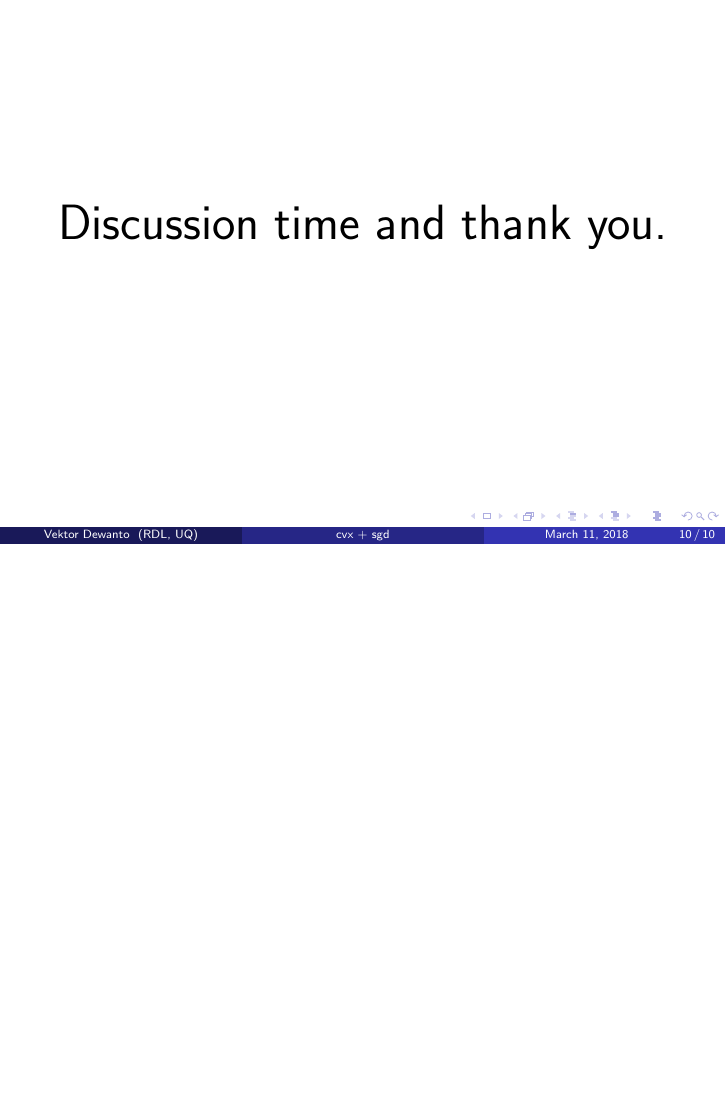
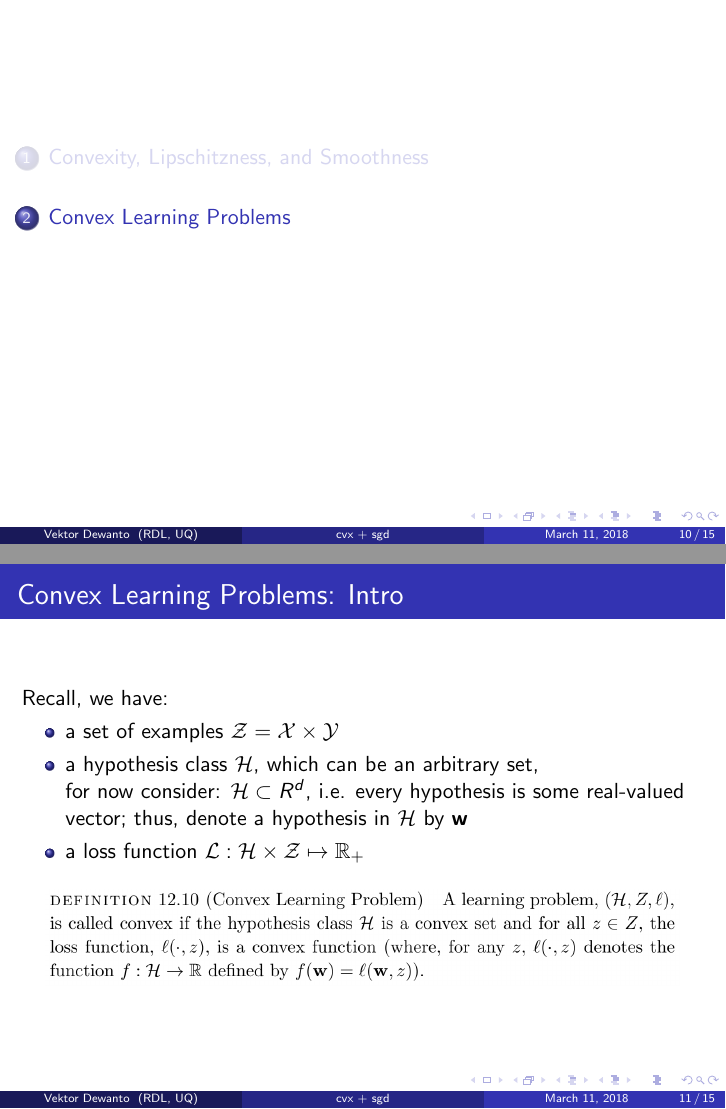
Before and after one commit to tttor/talk, LaTeX slides (tor/convexopt-sgd-20180316/main.tex, which reads tor/convexopt-sgd-20180316/cvx_learning.tex): page 10 of 10 before the commit and pages 10 and 11 of 15 after it, the two joined at a grey line, the shorter picture padded with empty space. Compiled offline with pdfLaTeX.

Commit message:
cvx learning

```diff
--- a/tor/convexopt-sgd-20180316/cvx_learning.tex
+++ b/tor/convexopt-sgd-20180316/cvx_learning.tex
@@ -6 +6,23 @@ convex set, and whose loss function is a convex function for each example.
 
+\begin{frame}
+\frametitle{Convex Learning Problems: Intro}
+
+Recall, we have:
+\begin{itemize}
+    \item a set of examples $\mathcal{Z} = \mathcal{X} \times \mathcal{Y}$
+    \item a hypothesis class $\mathcal{H}$, which can be an arbitrary set,\\
+    for now consider: $ \mathcal{H} \subset R^d$, i.e.
+    every hypothesis is some real-valued vector;
+    thus, denote a hypothesis in $\mathcal{H}$ by $\mathbf{w}$
+    \item a loss function $\mathcal{L}: \mathcal{H} \times \mathcal{Z} \mapsto \mathbb{R_{+}}$
+\end{itemize}
+
+\begin{figure}
+    \centering
+    \includegraphics[scale=0.3]{def_12_10}
+\end{figure}
+
+\end{frame}
+
+\begin{frame}
+\frametitle{Convex Learning Problems: Intro}
@@ -8,0 +40 @@ problems are learnable.
+\frametitle{Convex Learning Problems: Learnability}
@@ -8,0 +56 @@ problems are learnable.
+\frametitle{Convex Learning Problems: Learnability}
```
Also changed, not shown: tor/convexopt-sgd-20180316/cvx.tex (+0 -1 lines), tor/convexopt-sgd-20180316/main.tex (+1 -0 lines), tor/convexopt-sgd-20180316/fig/def_12_10.png (added), tor/convexopt-sgd-20180316/fig/def_12_12.png (added), tor/convexopt-sgd-20180316/fig/def_12_13.png (added), tor/convexopt-sgd-20180316/fig/lemma_12_11.png (added), tor/convexopt-sgd-20180316/cvx_learning.tex (45 more changed lines).
